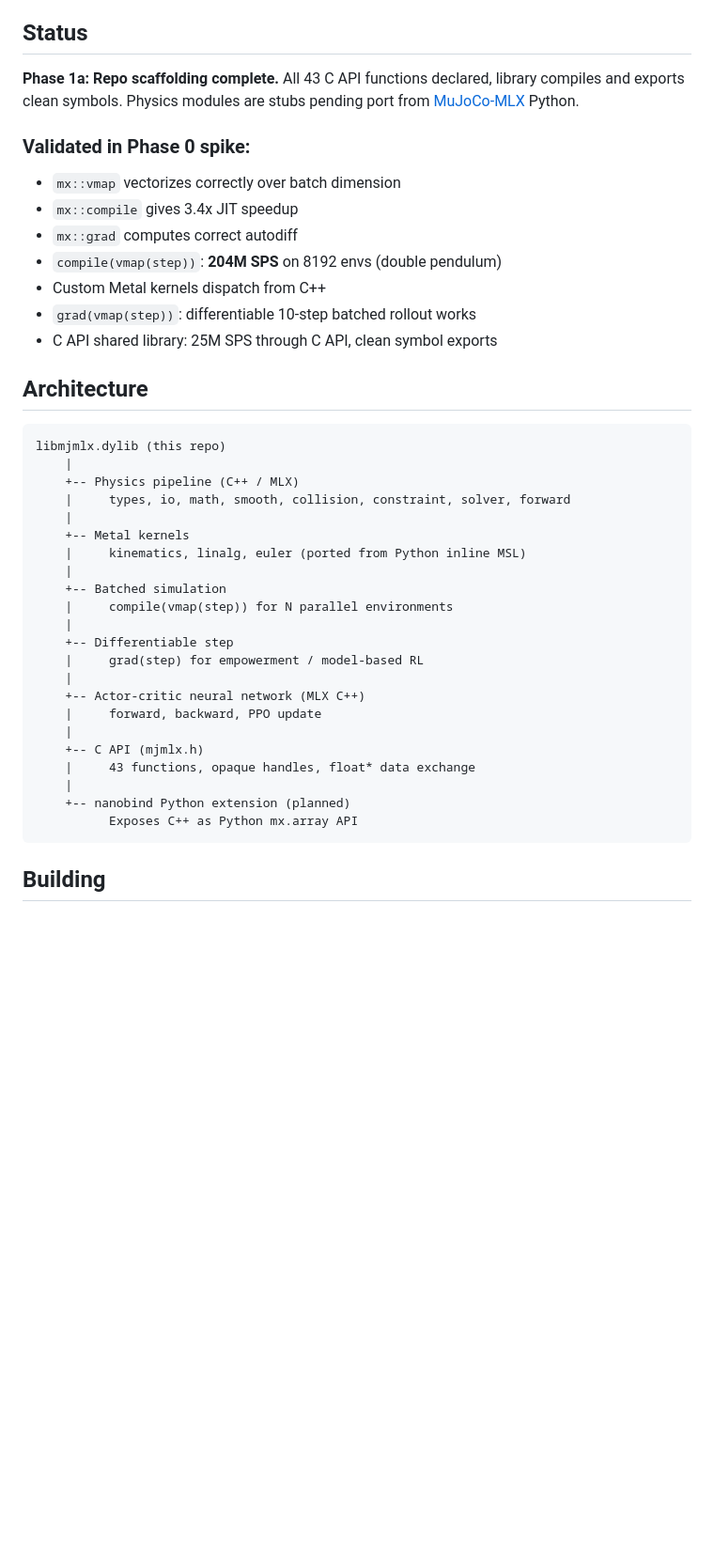
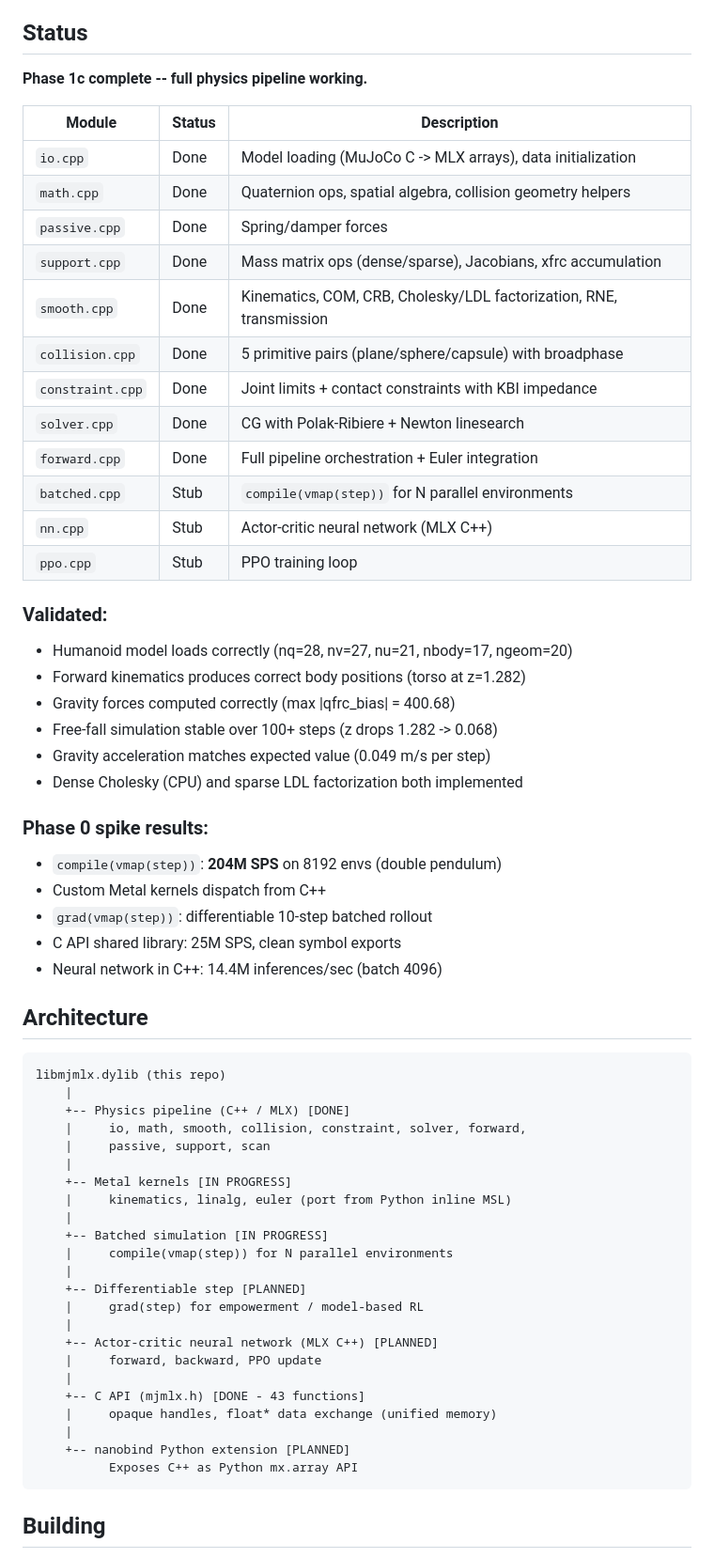
Before and after one commit to 20niship/MuJoCo-MLX-Cpp, a Markdown page: README.md, the part around one of its changes. Shown at 94% size. GitHub-like rendering; blank space fills up the shorter version.

Commit message:
Update README with Phase 1c completion status and test instructions
Co-authored-by: Cursor <cursoragent@cursor.com>

````diff
--- a/README.md
+++ b/README.md
@@ -6,42 +6,65 @@ A C++ shared library (`libmjmlx.dylib`) that implements the MuJoCo physics pipel
 
 ## Status
 
-**Phase 1a: Repo scaffolding complete.** All 43 C API functions declared, library compiles and exports clean symbols. Physics modules are stubs pending port from [MuJoCo-MLX](https://github.com/arghyasur1991/MuJoCo-MLX) Python.
+**Phase 1c complete -- full physics pipeline working.**
 
-### Validated in Phase 0 spike:
+| Module | Status | Description |
+|--------|--------|-------------|
+| `io.cpp` | Done | Model loading (MuJoCo C -> MLX arrays), data initialization |
+| `math.cpp` | Done | Quaternion ops, spatial algebra, collision geometry helpers |
+| `passive.cpp` | Done | Spring/damper forces |
+| `support.cpp` | Done | Mass matrix ops (dense/sparse), Jacobians, xfrc accumulation |
+| `smooth.cpp` | Done | Kinematics, COM, CRB, Cholesky/LDL factorization, RNE, transmission |
+| `collision.cpp` | Done | 5 primitive pairs (plane/sphere/capsule) with broadphase |
+| `constraint.cpp` | Done | Joint limits + contact constraints with KBI impedance |
+| `solver.cpp` | Done | CG with Polak-Ribiere + Newton linesearch |
+| `forward.cpp` | Done | Full pipeline orchestration + Euler integration |
+| `batched.cpp` | Stub | `compile(vmap(step))` for N parallel environments |
+| `nn.cpp` | Stub | Actor-critic neural network (MLX C++) |
+| `ppo.cpp` | Stub | PPO training loop |
 
-- `mx::vmap` vectorizes correctly over batch dimension
-- `mx::compile` gives 3.4x JIT speedup
-- `mx::grad` computes correct autodiff
+### Validated:
+
+- Humanoid model loads correctly (nq=28, nv=27, nu=21, nbody=17, ngeom=20)
+- Forward kinematics produces correct body positions (torso at z=1.282)
+- Gravity forces computed correctly (max |qfrc_bias| = 400.68)
+- Free-fall simulation stable over 100+ steps (z drops 1.282 -> 0.068)
+- Gravity acceleration matches expected value (0.049 m/s per step)
+- Dense Cholesky (CPU) and sparse LDL factorization both implemented
+
+### Phase 0 spike results:
+
 - `compile(vmap(step))`: **204M SPS** on 8192 envs (double pendulum)
 - Custom Metal kernels dispatch from C++
-- `grad(vmap(step))`: differentiable 10-step batched rollout works
-- C API shared library: 25M SPS through C API, clean symbol exports
+- `grad(vmap(step))`: differentiable 10-step batched rollout
+- C API shared library: 25M SPS, clean symbol exports
+- Neural network in C++: 14.4M inferences/sec (batch 4096)
 
 ## Architecture
 
 ```
 libmjmlx.dylib (this repo)
     |
-    +-- Physics pipeline (C++ / MLX)
-    |     types, io, math, smooth, collision, constraint, solver, forward
+    +-- Physics pipeline (C++ / MLX) [DONE]
+    |     io, math, smooth, collision, constraint, solver, forward,
+    |     passive, support, scan
     |
-    +-- Metal kernels
-    |     kinematics, linalg, euler (ported from Python inline MSL)
+    +-- Metal kernels [IN PROGRESS]
+    |     kinematics, linalg, euler (port from Python inline MSL)
     |
-    +-- Batched simulation
+    +-- Batched simulation [IN PROGRESS]
     |     compile(vmap(step)) for N parallel environments
     |
-    +-- Differentiable step
+    +-- Differentiable step [PLANNED]
     |     grad(step) for empowerment / model-based RL
     |
-    +-- Actor-critic neural network (MLX C++)
+    +-- Actor-critic neural network (MLX C++) [PLANNED]
     |     forward, backward, PPO update
     |
-    +-- C API (mjmlx.h)
-    |     43 functions, opaque handles, float* data exchange
+    +-- C API (mjmlx.h) [DONE - 43 functions]
+    |     opaque handles, float* data exchange (unified memory)
     |
-    +-- nanobind Python extension (planned)
+    +-- nanobind Python extension [PLANNED]
           Exposes C++ as Python mx.array API
 ```
 
````
Also changed, not shown: other parts of README.md (+15 -5 lines).
